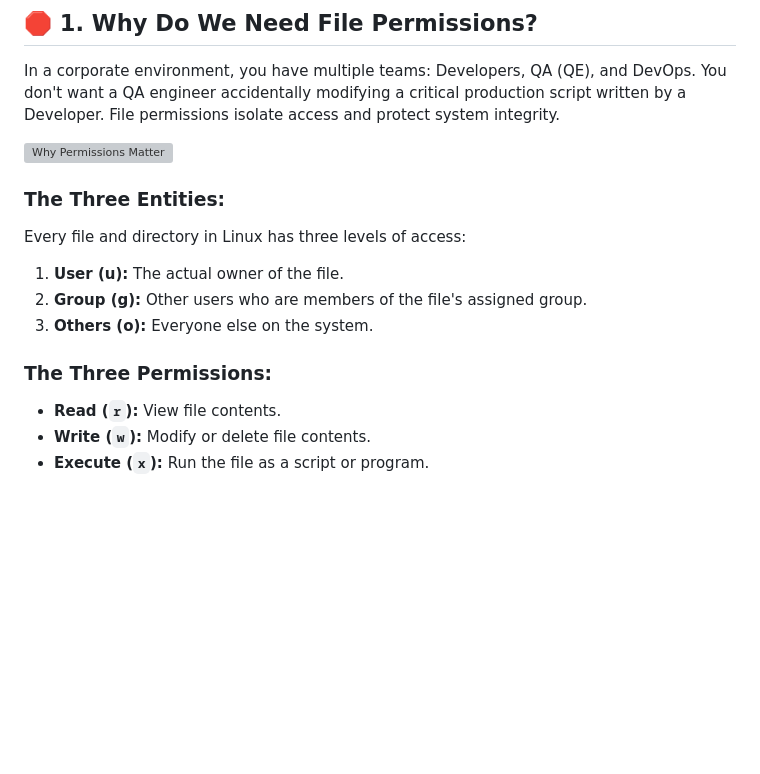
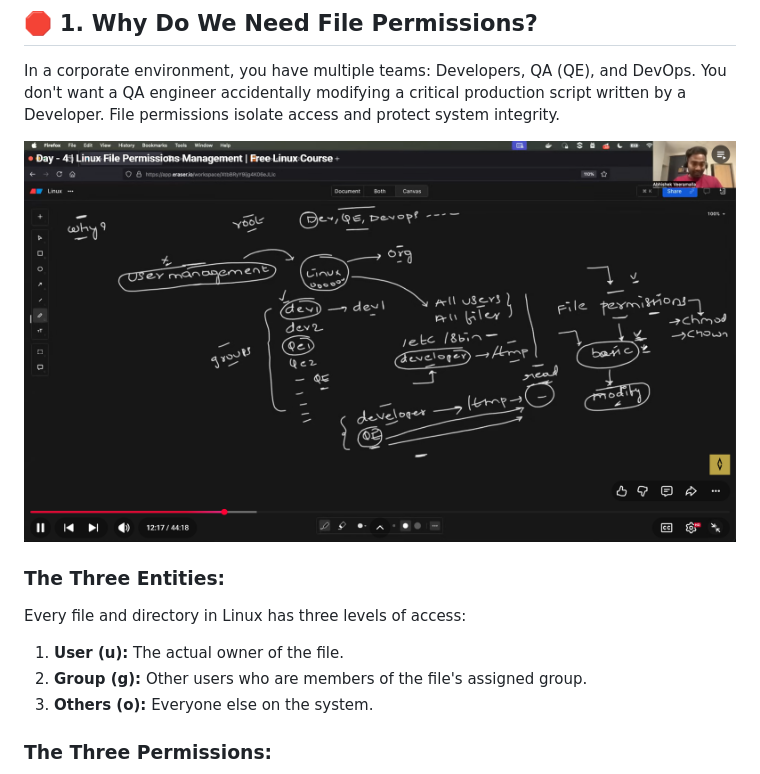
Before and after one commit to SohamSarkar025/100DaysOfDevOps, a Markdown page: Day46/README.md, the part around one of its changes. Rendered like a GitHub page; blank space fills up the shorter version; grey boxes are pictures that could not be loaded.

```diff
--- a/Day46/README.md
+++ b/Day46/README.md
@@ -10,16 +10,15 @@ Welcome to Day 46 of my **100 Days of DevOps** journey! After mastering User and
 
 In a corporate environment, you have multiple teams: Developers, QA (QE), and DevOps. You don't want a QA engineer accidentally modifying a critical production script written by a Developer. File permissions isolate access and protect system integrity.
 
-![Why Permissions Matter](<Screenshot (716).png>)
+![Why Permissions Matter](<assets/Screenshot (716).png>)
 
 ### The Three Entities:
+
 Every file and directory in Linux has three levels of access:
+
 1. **User (u):** The actual owner of the file.
 2. **Group (g):** Other users who are members of the file's assigned group.
 3. **Others (o):** Everyone else on the system.
 
 ### The Three Permissions:
-* **Read (`r`):** View file contents.
-* **Write (`w`):** Modify or delete file contents.
-* **Execute (`x`):** Run the file as a script or program.
 
```
Also changed, not shown: other parts of Day46/README.md (+24 -16 lines).
